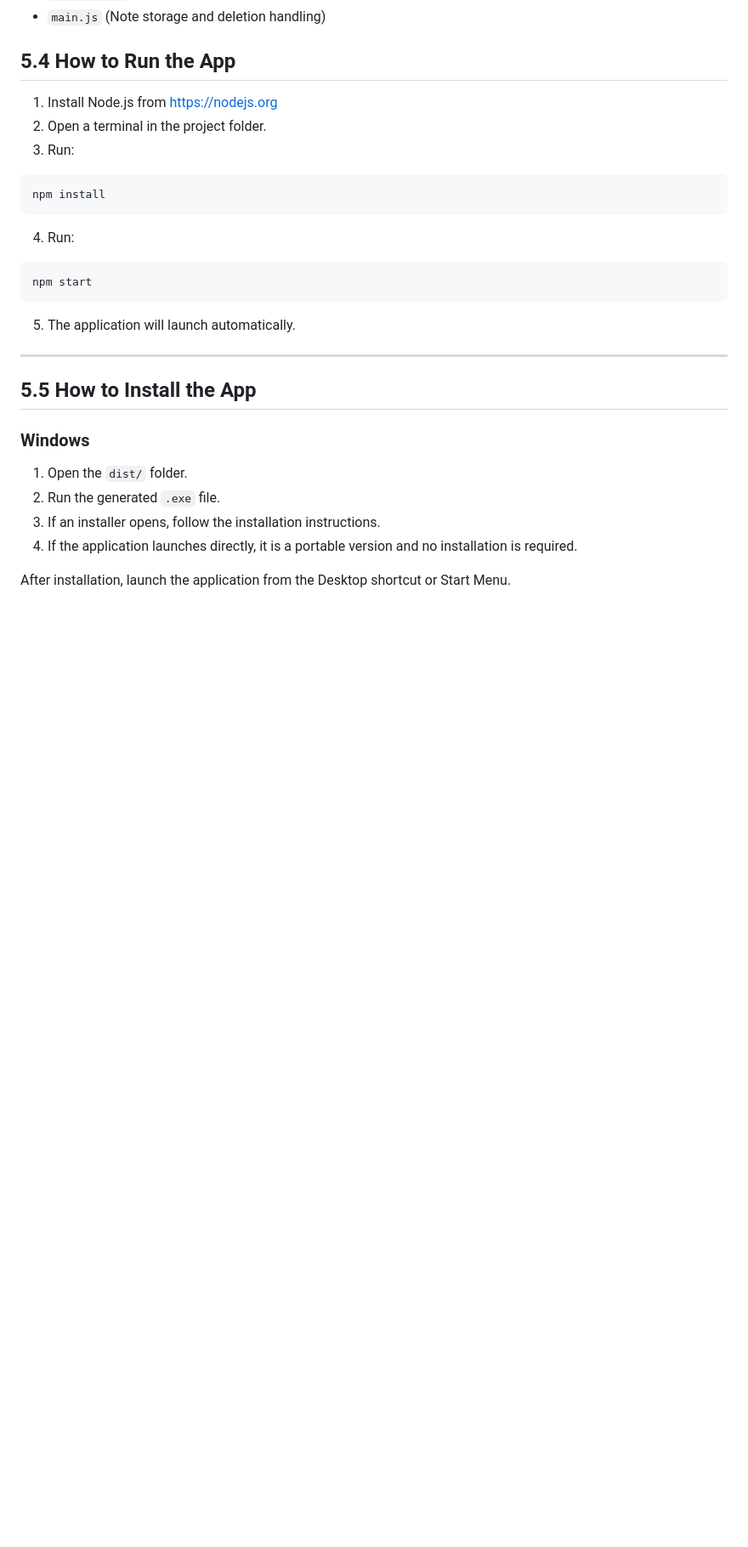
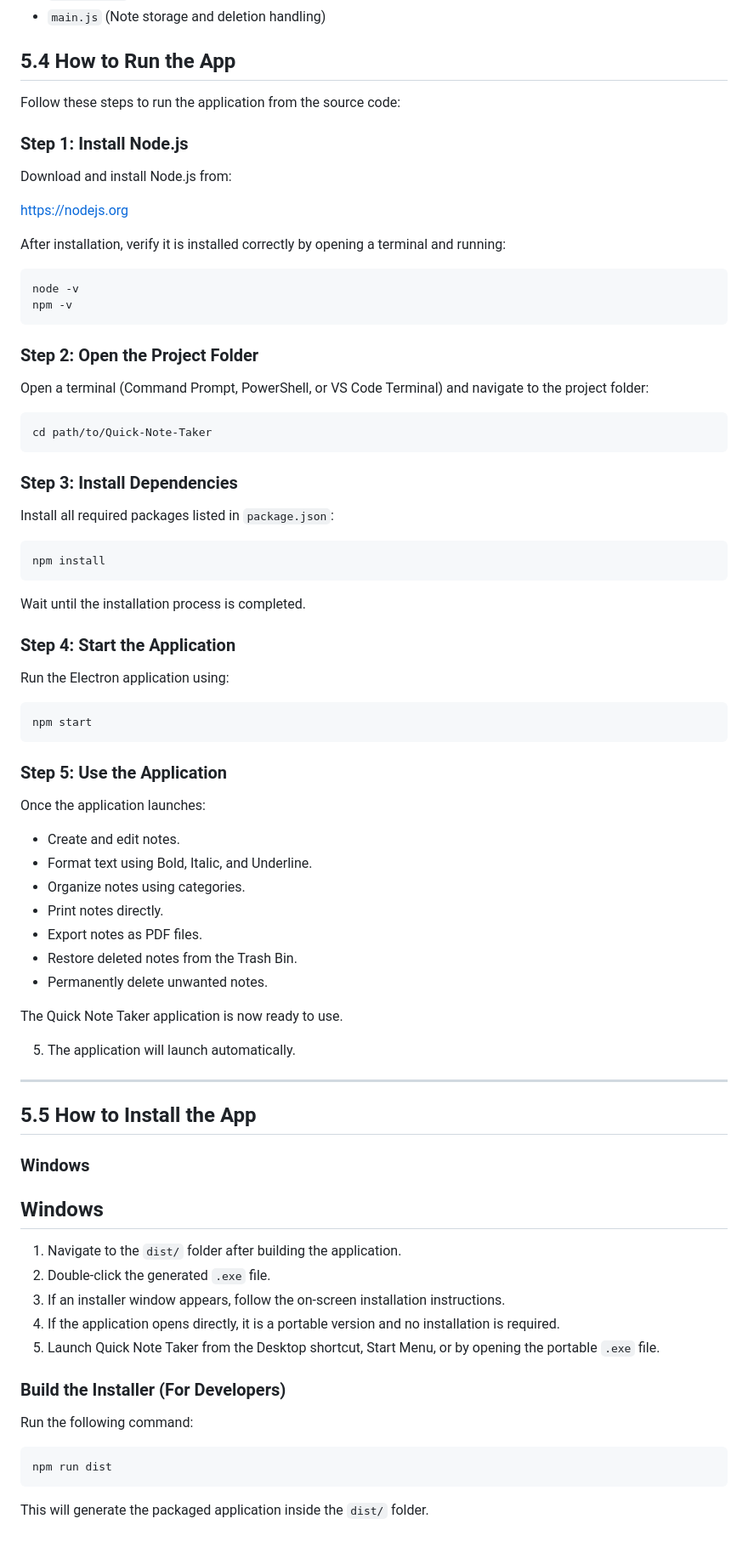
Before and after one commit to sujankhadka701/quite-note-taker9, a Markdown page: README.md, the part around the change. Shown at 85% size. Rendered like a GitHub page; blank space fills up the shorter version.

````diff
--- a/README.md
+++ b/README.md
@@ -85,19 +85,60 @@ Allows users to restore deleted notes from the Trash Bin or permanently delete t
 
 ## 5.4 How to Run the App
 
-1. Install Node.js from https://nodejs.org
-2. Open a terminal in the project folder.
-3. Run:
+Follow these steps to run the application from the source code:
+
+### Step 1: Install Node.js
+
+Download and install Node.js from:
+
+https://nodejs.org
+
+After installation, verify it is installed correctly by opening a terminal and running:
+
+```bash
+node -v
+npm -v
+```
+
+### Step 2: Open the Project Folder
+
+Open a terminal (Command Prompt, PowerShell, or VS Code Terminal) and navigate to the project folder:
+
+```bash
+cd path/to/Quick-Note-Taker
+```
+
+### Step 3: Install Dependencies
+
+Install all required packages listed in `package.json`:
 
 ```bash
 npm install
 ```
 
-4. Run:
+Wait until the installation process is completed.
+
+### Step 4: Start the Application
+
+Run the Electron application using:
 
 ```bash
 npm start
 ```
+
+### Step 5: Use the Application
+
+Once the application launches:
+
+* Create and edit notes.
+* Format text using Bold, Italic, and Underline.
+* Organize notes using categories.
+* Print notes directly.
+* Export notes as PDF files.
+* Restore deleted notes from the Trash Bin.
+* Permanently delete unwanted notes.
+
+The Quick Note Taker application is now ready to use.
 
 5. The application will launch automatically.
 
@@ -107,9 +148,20 @@ npm start
 
 ### Windows
 
-1. Open the `dist/` folder.
-2. Run the generated `.exe` file.
-3. If an installer opens, follow the installation instructions.
-4. If the application launches directly, it is a portable version and no installation is required.
+## Windows
 
-After installation, launch the application from the Desktop shortcut or Start Menu.
+1. Navigate to the `dist/` folder after building the application.
+2. Double-click the generated `.exe` file.
+3. If an installer window appears, follow the on-screen installation instructions.
+4. If the application opens directly, it is a portable version and no installation is required.
+5. Launch Quick Note Taker from the Desktop shortcut, Start Menu, or by opening the portable `.exe` file.
+
+### Build the Installer (For Developers)
+
+Run the following command:
+
+```bash
+npm run dist
+```
+
+This will generate the packaged application inside the `dist/` folder.
````
